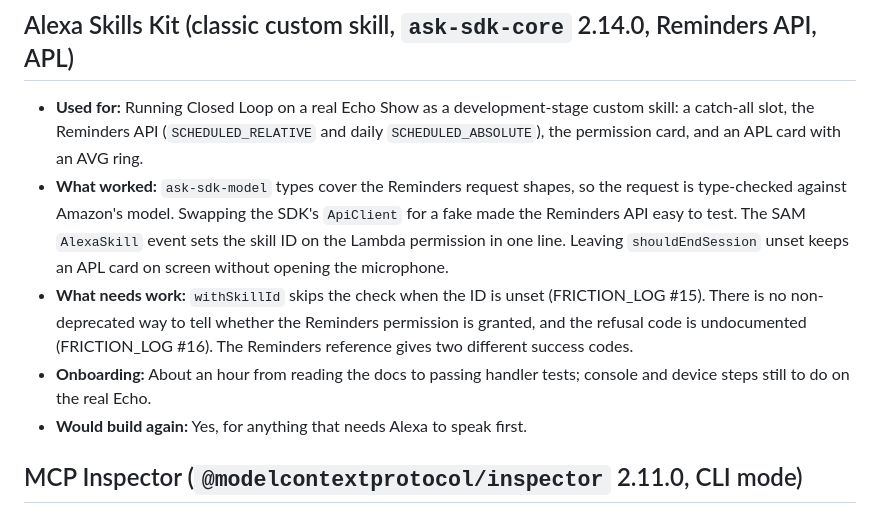
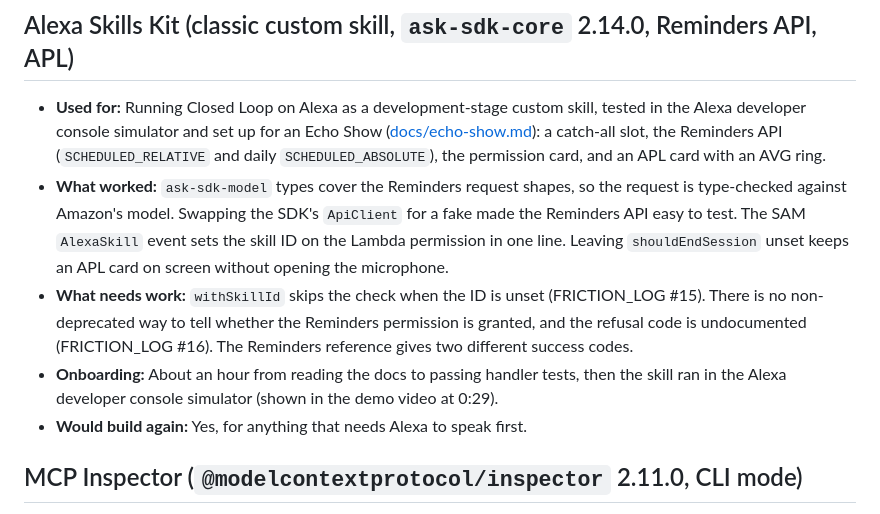
Before and after one commit to Juiccef/closed-loop, a Markdown page: PRODUCT_FEEDBACK.md, the part around the change. Drawn GitHub-style.

Commit message:
docs: product feedback says the Alexa skill ran in the developer console simulator
Co-Authored-By: Claude Opus 5.5 <noreply@anthropic.com>

```diff
--- a/PRODUCT_FEEDBACK.md
+++ b/PRODUCT_FEEDBACK.md
@@ -33,10 +33,10 @@ One section per tool, API, or SDK used: what it was used for, what worked, what
 
 ## Alexa Skills Kit (classic custom skill, `ask-sdk-core` 2.14.0, Reminders API, APL)
 
-- **Used for:** Running Closed Loop on a real Echo Show as a development-stage custom skill: a catch-all slot, the Reminders API (`SCHEDULED_RELATIVE` and daily `SCHEDULED_ABSOLUTE`), the permission card, and an APL card with an AVG ring.
+- **Used for:** Running Closed Loop on Alexa as a development-stage custom skill, tested in the Alexa developer console simulator and set up for an Echo Show ([docs/echo-show.md](docs/echo-show.md)): a catch-all slot, the Reminders API (`SCHEDULED_RELATIVE` and daily `SCHEDULED_ABSOLUTE`), the permission card, and an APL card with an AVG ring.
 - **What worked:** `ask-sdk-model` types cover the Reminders request shapes, so the request is type-checked against Amazon's model. Swapping the SDK's `ApiClient` for a fake made the Reminders API easy to test. The SAM `AlexaSkill` event sets the skill ID on the Lambda permission in one line. Leaving `shouldEndSession` unset keeps an APL card on screen without opening the microphone.
 - **What needs work:** `withSkillId` skips the check when the ID is unset (FRICTION_LOG #15). There is no non-deprecated way to tell whether the Reminders permission is granted, and the refusal code is undocumented (FRICTION_LOG #16). The Reminders reference gives two different success codes.
-- **Onboarding:** About an hour from reading the docs to passing handler tests; console and device steps still to do on the real Echo.
+- **Onboarding:** About an hour from reading the docs to passing handler tests, then the skill ran in the Alexa developer console simulator (shown in the demo video at 0:29).
 - **Would build again:** Yes, for anything that needs Alexa to speak first.
 
 ## MCP Inspector (`@modelcontextprotocol/inspector` 2.11.0, CLI mode)
```
